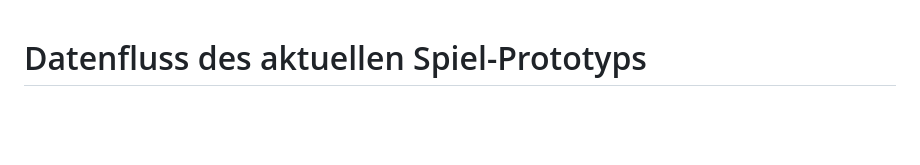
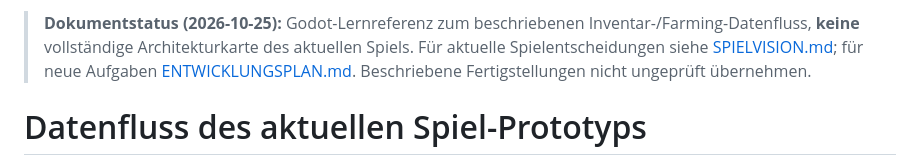
Before and after one commit to christianhermes/game1, a Markdown page: survival-game/godot/DATENFLUSS.md, the part around the change. GitHub-like rendering; blank space fills up the shorter version.

Commit message:
docs: separate vision, implementation roadmap and historical references

```diff
--- a/survival-game/godot/DATENFLUSS.md
+++ b/survival-game/godot/DATENFLUSS.md
@@ -1,3 +1,5 @@
+> **Dokumentstatus (2026-10-25):** Godot-Lernreferenz zum beschriebenen Inventar-/Farming-Datenfluss, **keine** vollständige Architekturkarte des aktuellen Spiels. Für aktuelle Spielentscheidungen siehe [SPIELVISION.md](../SPIELVISION.md); für neue Aufgaben [ENTWICKLUNGSPLAN.md](../ENTWICKLUNGSPLAN.md). Beschriebene Fertigstellungen nicht ungeprüft übernehmen.
+
 # Datenfluss des aktuellen Spiel-Prototyps
 
 Diese Datei erklärt, **wo die Daten im aktuellen Projekt entstehen, wem sie
```
